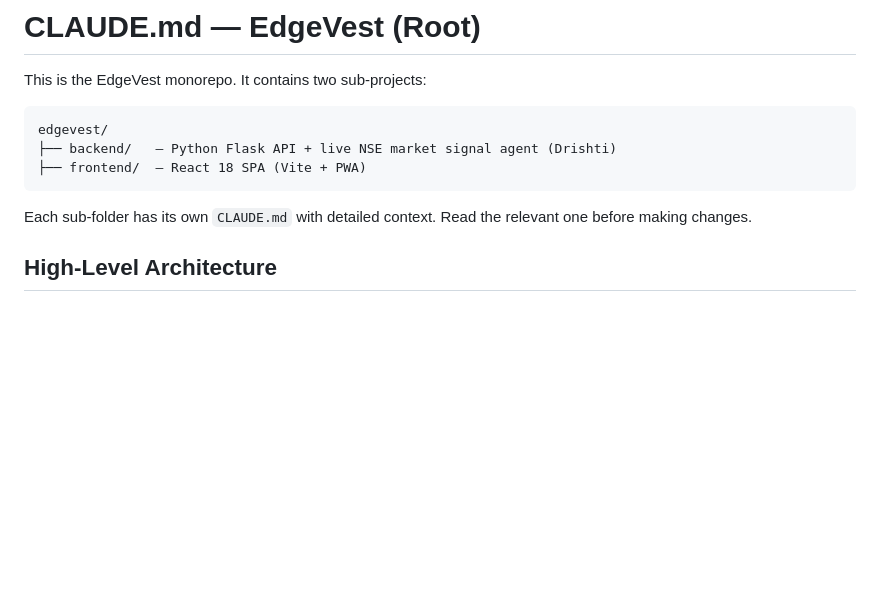
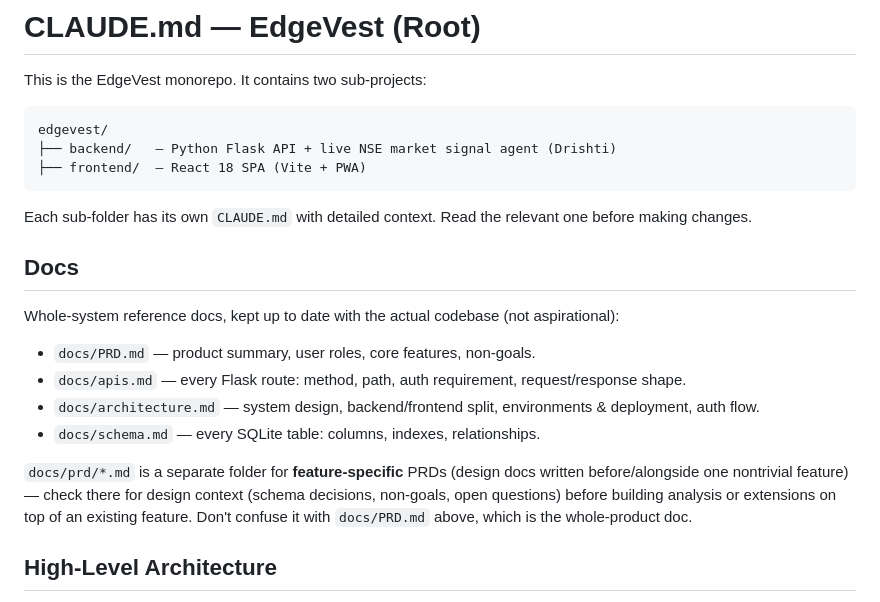
Before and after one commit to securedigitalindia/edgevest, a Markdown page: CLAUDE.md, the part around the change. Drawn GitHub-style; blank space fills up the shorter version.

Commit message:
Add docs index to root CLAUDE.md
Points at the new docs/PRD.md, apis.md, architecture.md, schema.md and
clarifies the distinction from the existing per-feature docs/prd/ folder.

Co-Authored-By: Claude Sonnet 5 <noreply@anthropic.com>
Claude-Session: https://claude.ai/code/session_01NCvw4uqMk8Ts8ehxysNvqK

````diff
--- a/CLAUDE.md
+++ b/CLAUDE.md
@@ -9,6 +9,17 @@ edgevest/
 ```
 
 Each sub-folder has its own `CLAUDE.md` with detailed context. Read the relevant one before making changes.
+
+## Docs
+
+Whole-system reference docs, kept up to date with the actual codebase (not aspirational):
+
+- `docs/PRD.md` — product summary, user roles, core features, non-goals.
+- `docs/apis.md` — every Flask route: method, path, auth requirement, request/response shape.
+- `docs/architecture.md` — system design, backend/frontend split, environments & deployment, auth flow.
+- `docs/schema.md` — every SQLite table: columns, indexes, relationships.
+
+`docs/prd/*.md` is a separate folder for **feature-specific** PRDs (design docs written before/alongside one nontrivial feature) — check there for design context (schema decisions, non-goals, open questions) before building analysis or extensions on top of an existing feature. Don't confuse it with `docs/PRD.md` above, which is the whole-product doc.
 
 ## High-Level Architecture
 
````
